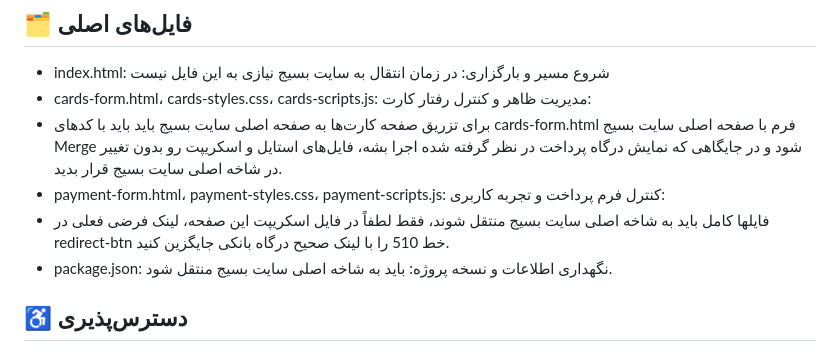
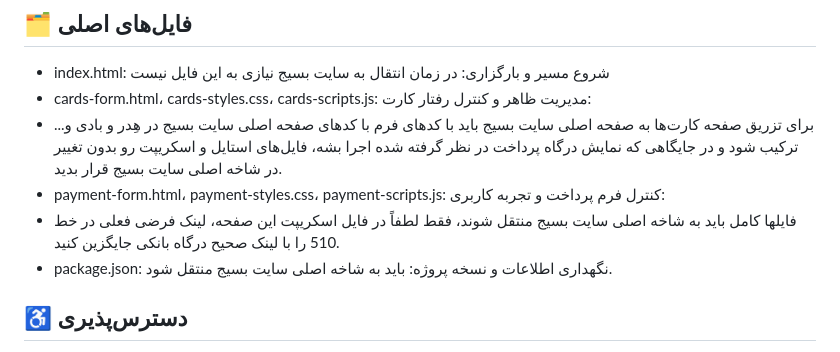
Before and after one commit to Mahdi-Bagheban/basij-tamin, a Markdown page: README.md, the part around the change. Drawn GitHub-style.

```diff
--- a/README.md
+++ b/README.md
@@ -32,9 +32,9 @@
 ## 🗂️ فایل‌های اصلی
 - index.html: شروع مسیر و بارگزاری: در زمان انتقال به سایت بسیج نیازی به این فایل نیست
 - cards-form.html، cards-styles.css، cards-scripts.js: مدیریت ظاهر و کنترل رفتار کارت:
-- برای تزریق صفحه کارت‌ها به صفحه اصلی سایت بسیج باید باید با کدهای cards-form.html فرم با صفحه اصلی سایت بسیج Merge شود و در جایگاهی که نمایش درگاه پرداخت در نظر گرفته شده اجرا بشه، فایل‌های استایل و اسکریپت رو بدون تغییر در شاخه اصلی سایت بسیج قرار بدید.
+- برای تزریق صفحه کارت‌ها به صفحه اصلی سایت بسیج باید با کدهای فرم با کدهای صفحه اصلی سایت بسیج در هِدر و بادی و... ترکیب شود و در جایگاهی که نمایش درگاه پرداخت در نظر گرفته شده اجرا بشه، فایل‌های استایل و اسکریپت رو بدون تغییر در شاخه اصلی سایت بسیج قرار بدید.
 - payment-form.html، payment-styles.css، payment-scripts.js: کنترل فرم پرداخت و تجربه کاربری:
-- فایلها کامل باید به شاخه اصلی سایت بسیج منتقل شوند، فقط لطفاً در فایل اسکریپت این صفحه، لینک فرضی فعلی در redirect-btn
+- فایلها کامل باید به شاخه اصلی سایت بسیج منتقل شوند، فقط لطفاً در فایل اسکریپت این صفحه، لینک فرضی فعلی در
 خط 510 را با لینک صحیح درگاه بانکی جایگزین کنید.
 - package.json: نگهداری اطلاعات و نسخه پروژه: باید به شاخه اصلی سایت بسیج منتقل شود.
 
```
